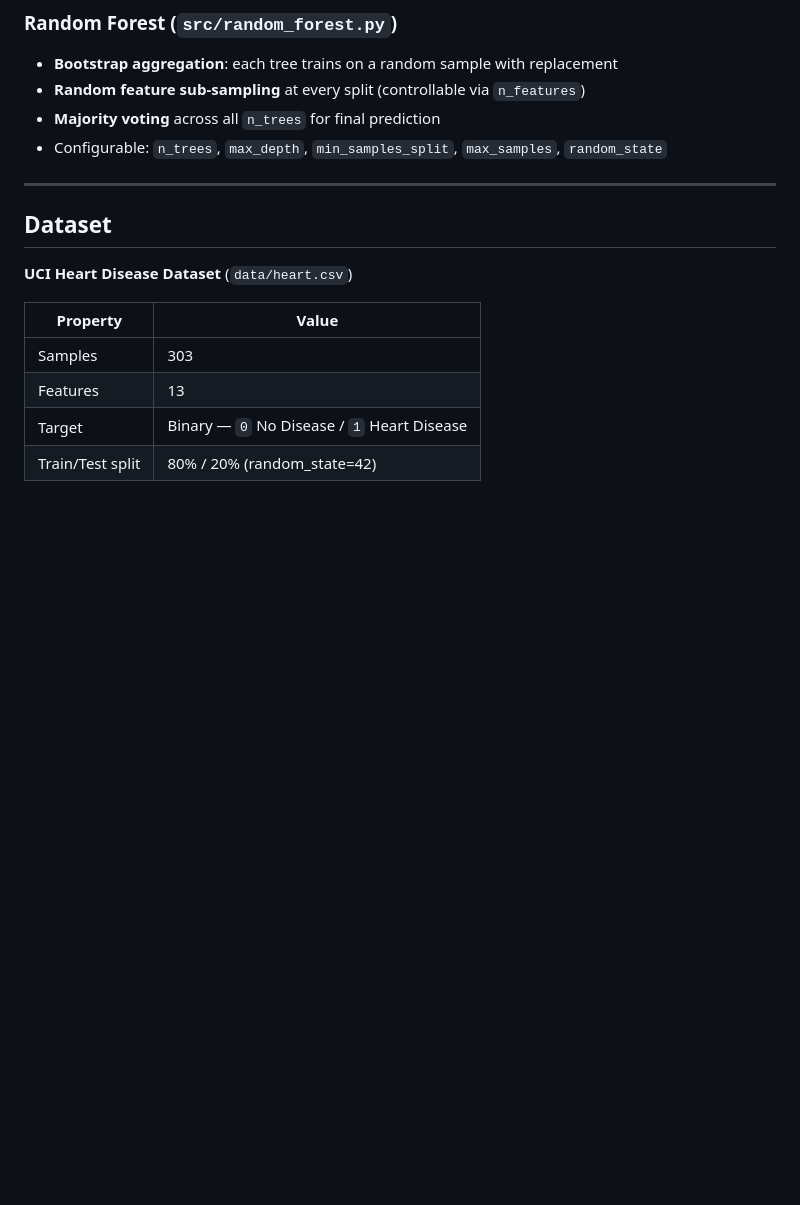
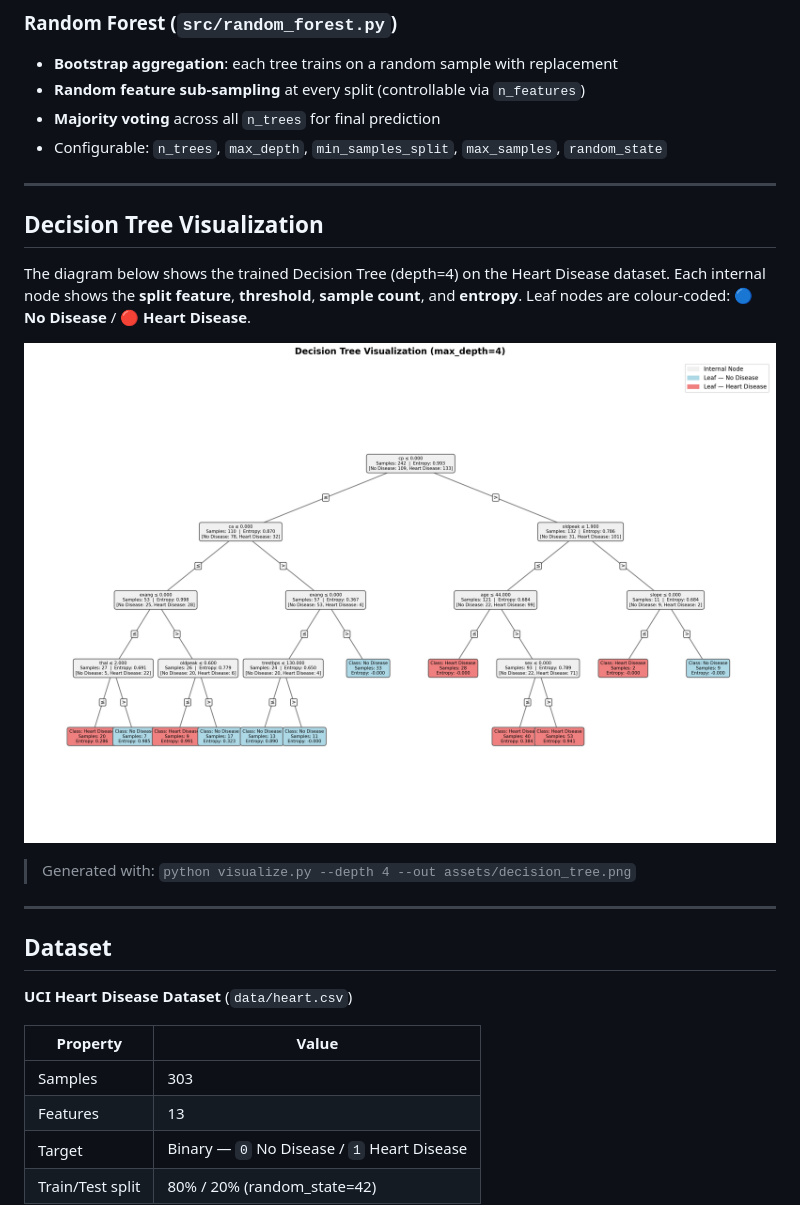
Before and after one commit to SandipAcharya/heart_disease_prediction, a Markdown page: README.md, the part around the change. Drawn GitHub-style; pictures changed too: assets/decision_tree.png (added); blank space fills up the shorter version.

Commit message:
docs: add decision tree visualization diagram to README
- Generate decision_tree.png (depth=4) via visualize.py
- Store in assets/ folder (tracked, not gitignored)
- Embed in README between Algorithms and Dataset sections
- Each node shows split feature, threshold, entropy, sample count
- Leaf nodes colour-coded: blue=No Disease, coral=Heart Disease
- Fix UnicodeEncodeError in visualize.py (cp1252 arrow char)

```diff
--- a/README.md
+++ b/README.md
@@ -73,6 +73,18 @@ heart-disease-prediction/
 - **Random feature sub-sampling** at every split (controllable via `n_features`)
 - **Majority voting** across all `n_trees` for final prediction
 - Configurable: `n_trees`, `max_depth`, `min_samples_split`, `max_samples`, `random_state`
+
+---
+
+## Decision Tree Visualization
+
+The diagram below shows the trained Decision Tree (depth=4) on the Heart Disease dataset.
+Each internal node shows the **split feature**, **threshold**, **sample count**, and **entropy**.
+Leaf nodes are colour-coded: 🔵 **No Disease** / 🔴 **Heart Disease**.
+
+![Decision Tree Visualization](assets/decision_tree.png)
+
+> Generated with: `python visualize.py --depth 4 --out assets/decision_tree.png`
 
 ---
 
```
Also changed, not shown: 2 other files.
